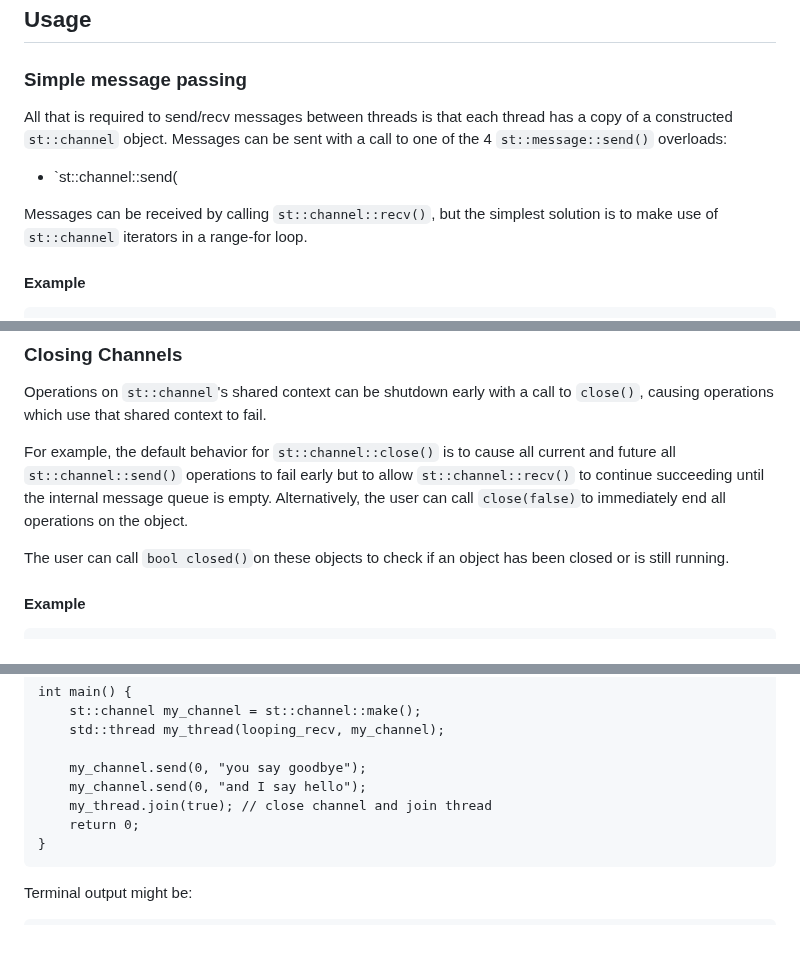
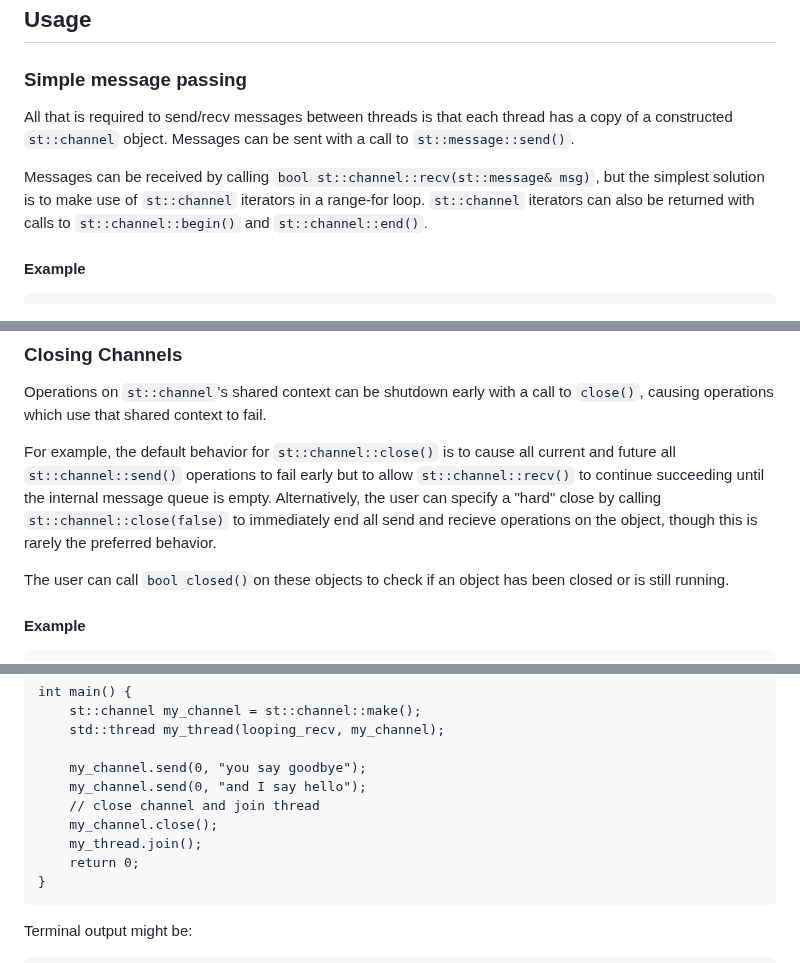
Before and after one commit to durandaltheta/sthread, a Markdown page: README.md, 3 parts joined by grey strips. Drawn GitHub-style; blank space fills up the shorter version.

Commit message:
improve readability of readme

````diff
--- a/README.md
+++ b/README.md
@@ -61,10 +61,9 @@ If building on linux, may have to `sudo make install`.
 
 ## Usage
 ### Simple message passing
-All that is required to send/recv messages between threads is that each thread has a copy of a constructed `st::channel` object. Messages can be sent with a call to one of the 4 `st::message::send()` overloads:
-- `st::channel::send(
+All that is required to send/recv messages between threads is that each thread has a copy of a constructed `st::channel` object. Messages can be sent with a call to `st::message::send()`.
 
-Messages can be received by calling `st::channel::recv()`, but the simplest solution is to make use of `st::channel` iterators in a range-for loop.
+Messages can be received by calling `bool st::channel::recv(st::message& msg)`, but the simplest solution is to make use of `st::channel` iterators in a range-for loop. `st::channel` iterators can also be returned with calls to `st::channel::begin()` and `st::channel::end()`.
 
 #### Example
 ```
@@ -252,7 +251,7 @@ When the last object holding a copy of some shared context goes out of scope, th
 ### Closing Channels
 Operations on `st::channel`'s shared context can be shutdown early with a call to `close()`, causing operations which use that shared context to fail.
 
-For example, the default behavior for `st::channel::close()` is to cause all current and future all `st::channel::send()` operations to fail early but to allow `st::channel::recv()` to continue succeeding until the internal message queue is empty. Alternatively, the user can call `close(false)`to immediately end all operations on the object.
+For example, the default behavior for `st::channel::close()` is to cause all current and future all `st::channel::send()` operations to fail early but to allow `st::channel::recv()` to continue succeeding until the internal message queue is empty. Alternatively, the user can specify a "hard" close by calling `st::channel::close(false)` to immediately end all send and recieve operations on the object, though this is rarely the preferred behavior.
 
 The user can call `bool closed()`on these objects to check if an object has been closed or is still running.
 
@@ -281,7 +280,9 @@ int main() {
 
     my_channel.send(0, "you say goodbye");
     my_channel.send(0, "and I say hello");
-    my_thread.join(true); // close channel and join thread
+    // close channel and join thread
+    my_channel.close();
+    my_thread.join();
     return 0;
 }
 ```
````
